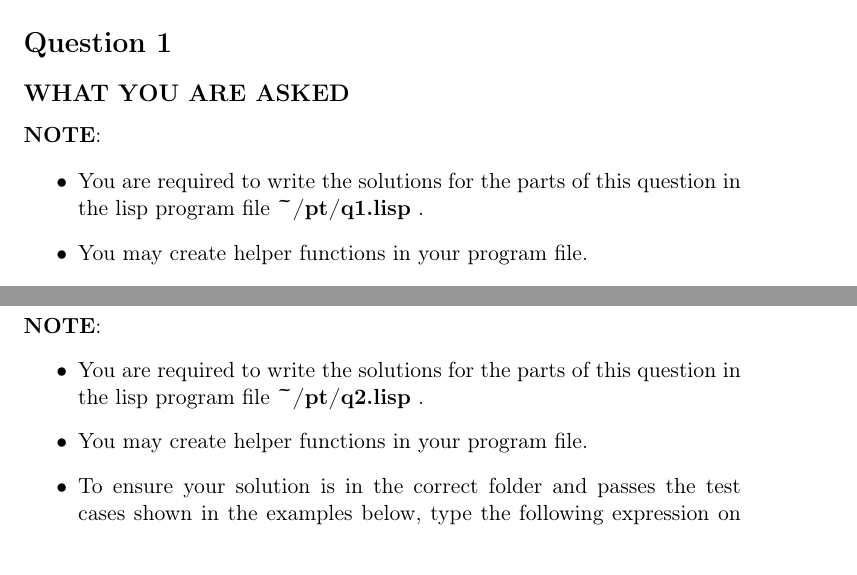
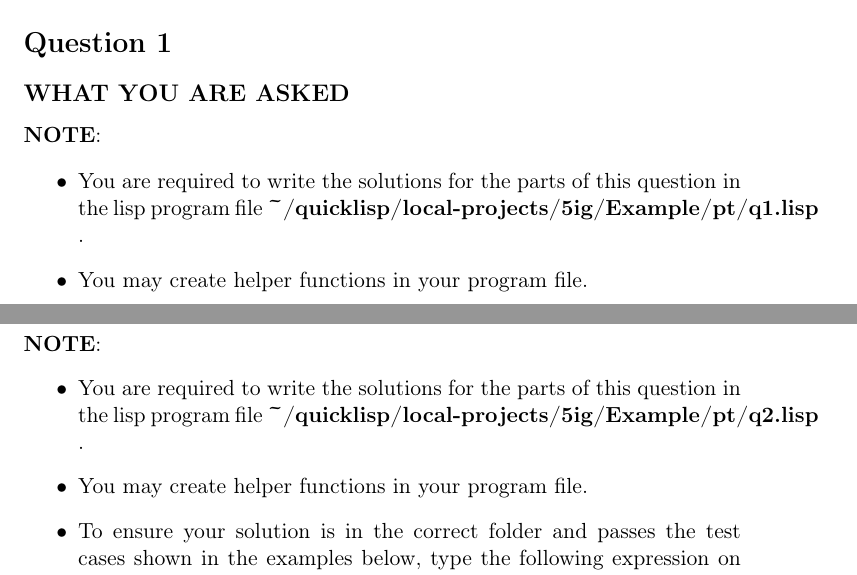
Before and after one commit to marcus3santos/5ig, a LaTeX problem sheet (Example/Gen-files/pt.tex): two parts of pages 1 and 2 of 3, joined at a grey line, cut so that both start at the same text. Compiled offline with pdfLaTeX.

```diff
--- a/Example/Gen-files/pt.tex
+++ b/Example/Gen-files/pt.tex
@@ -34,15 +34,15 @@
 \item No external resources or AI assistance permitted.
 \end{itemize}
 \section*{Question 1}
-\label{sec:org73ba646}
+\label{sec:orgb51687e}
 
 \subsection*{WHAT YOU ARE ASKED}
-\label{sec:org47ef5c0}
+\label{sec:orge275a79}
 
 
 \textbf{NOTE}:
 \begin{itemize}
-\item You are required to write the solutions for the parts of this question in the lisp program file \textbf{\textasciitilde{}/pt/q1.lisp} .
+\item You are required to write the solutions for the parts of this question in the lisp program file \textbf{\textasciitilde{}/quicklisp/local-projects/5ig/Example/pt/q1.lisp} .
 \item You may create helper functions in your program file.
 \item To ensure your solution is in the correct folder and passes the test cases shown in the examples below,  type the following expression on the REPL:
 \end{itemize}
@@ -79,11 +79,11 @@
 
 \subsection*{WHAT YOU ARE ASKED}
-\label{sec:org3047ec7}
+\label{sec:orgd7421e0}
 
 
 \textbf{NOTE}:
 \begin{itemize}
-\item You are required to write the solutions for the parts of this question in the lisp program file \textbf{\textasciitilde{}/pt/q2.lisp} .
+\item You are required to write the solutions for the parts of this question in the lisp program file \textbf{\textasciitilde{}/quicklisp/local-projects/5ig/Example/pt/q2.lisp} .
 \item You may create helper functions in your program file.
 \item To ensure your solution is in the correct folder and passes the test cases shown in the examples below,  type the following expression on the REPL:
 \end{itemize}
```
Also changed, not shown: Example/Gen-files/pt.pdf, Example/Gen-files/pt.tex (10 more changed lines), 10 other files.
